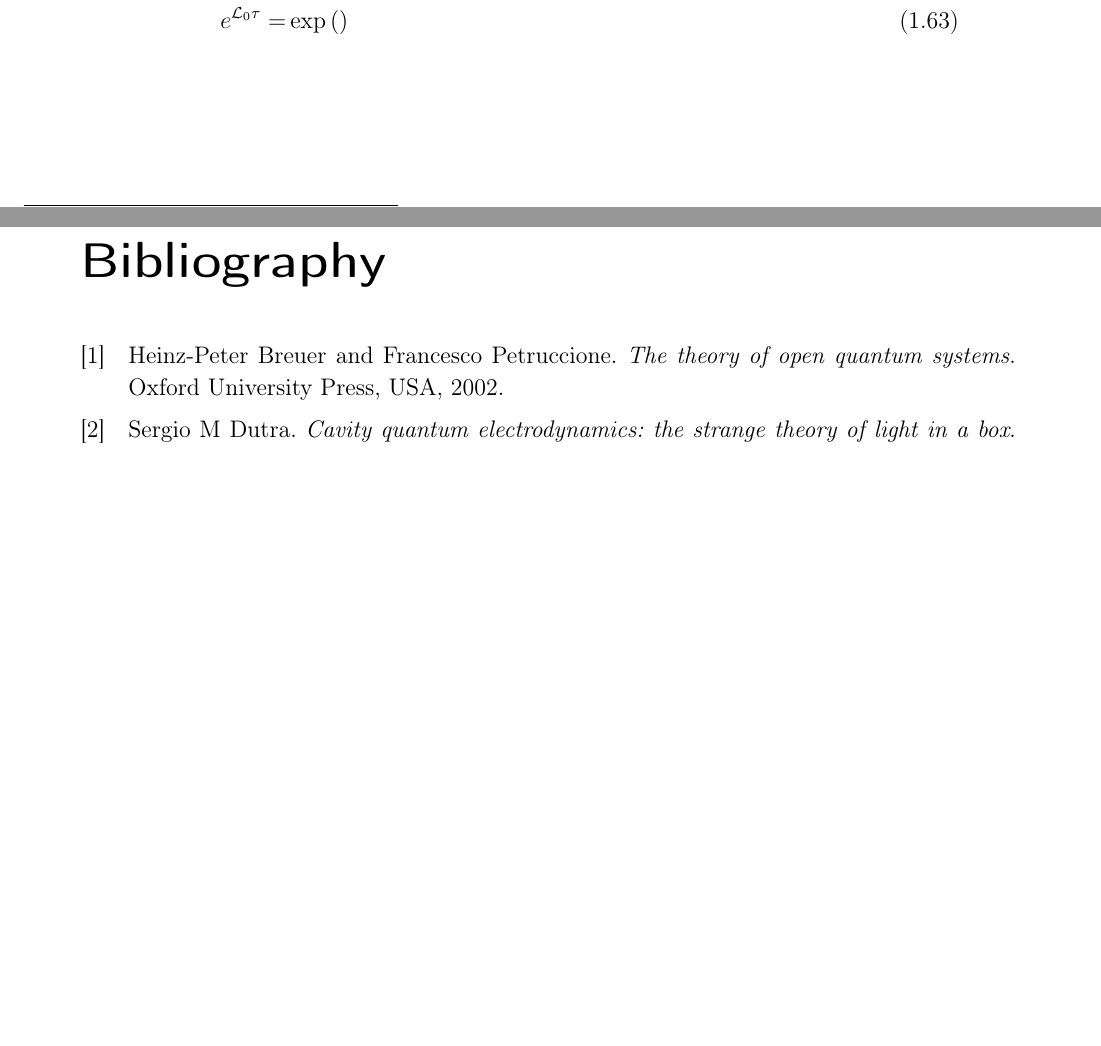
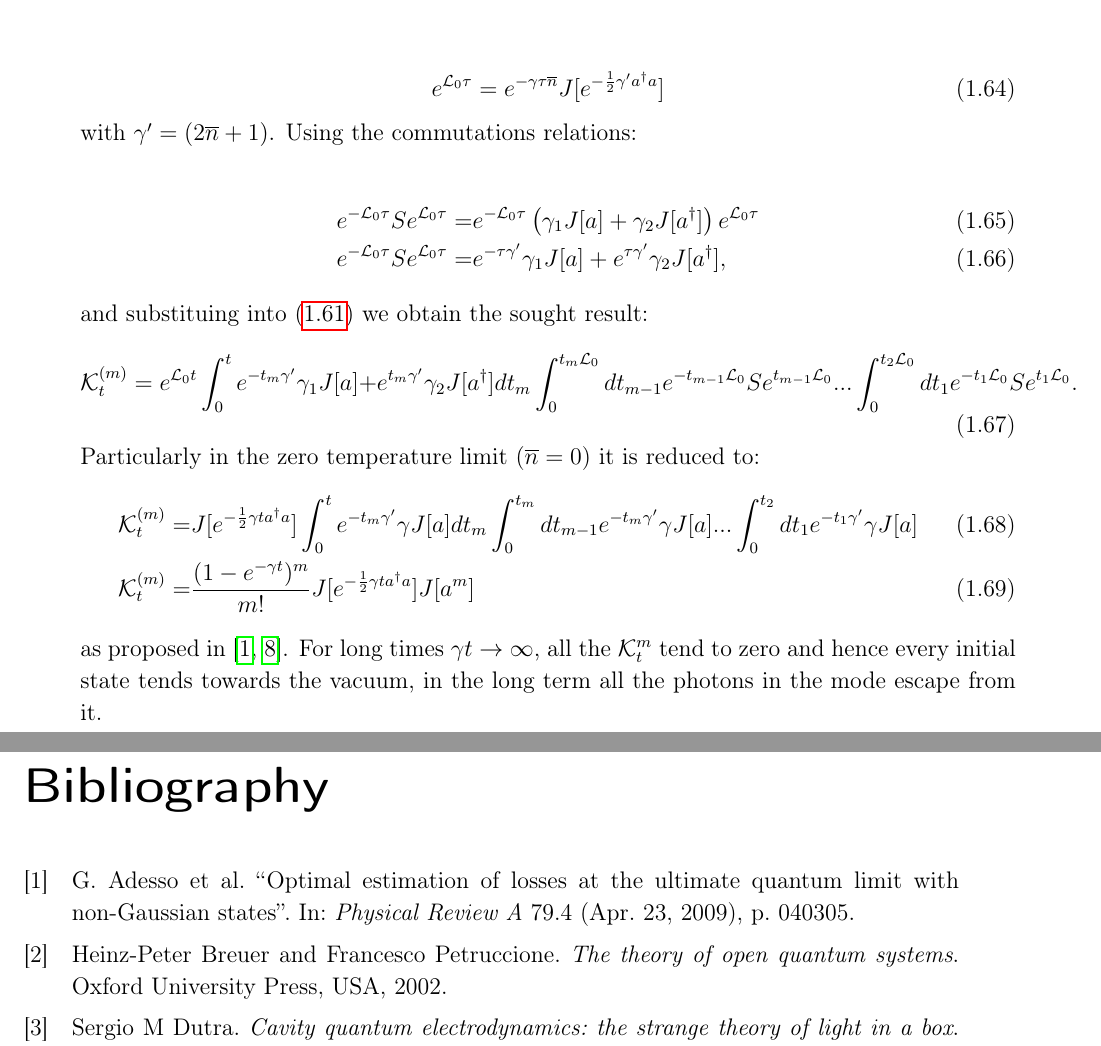
Before and after one commit to Ste1nb0cK/BachelorThesis, a LaTeX thesis (main.tex, which reads Chapters/cap2.tex): two parts of pages 8 and 9 of 9 before the commit and two parts of pages 9 and 10 of 10 after it, joined at a grey line, cut at the place of the change, the shorter picture padded with empty space. Compiled offline with pdfLaTeX.

Commit message:
Finished second chapter

```diff
--- a/Chapters/cap2.tex
+++ b/Chapters/cap2.tex
@@ -294,0 +297 @@ with $\gamma_{1} = \overline{n}\gamma$, $\gamma_{2} = (\overline{n}+1)\gamma$. N
+  \mathcal{K}_{t}^{(m)}=e^{\mathcal{L}_{0}t}\int_{0}^{t}dt_{m}e^{-t_{m}\mathcal{L}_{0}}Se^{t_{m}\mathcal{L}_{0}}\int_{0}^{t_{m}}dt_{m-1}e^{-t_{m-1}\mathcal{L}_{0}}Se^{t_{m-1}\mathcal{L}_{0}}...\int_{0}^{t_{2}}dt_{1}e^{-t_{1}\mathcal{L}_{0}}Se^{t_{1}\mathcal{L}_{0}},
@@ -295,11 +310,23 @@ with $\gamma_{1} = \overline{n}\gamma$, $\gamma_{2} = (\overline{n}+1)\gamma$. N
+\begin{equation}
+  e^{\mathcal{L}_{0}\tau} = e^{-\gamma\tau\overline{n}}J[e^{-\frac{1}{2}\gamma'a^{\dagger}a}]
+\end{equation}
+with $\gamma' = (2\overline{n}+1)$. Using the commutations relations:
 
 \begin{align}
-S =& \gamma_{2}J[a] + \gamma_{1}J[a^{\dagger}]\\
-  \tilde{H} =&  - \frac{i}{2}\left(\gamma_{2}a^{\dagger}a + \gamma_{1}aa^{\dagger}\right)=-\frac{i}{2}\left(\gamma (2\overline{n}+1)a^{\dagger}a+\overline{n} \right) \\
-  e^{\mathcal{L}_{0}\tau}=& \exp\left(\right)
+  e^{-\mathcal{L}_{0}\tau}Se^{\mathcal{L}_{0}\tau} =& e^{-\mathcal{L}_{0}\tau}\left(\gamma_{1}J[a]+\gamma_{2}J[a^{\dagger}] \right)e^{\mathcal{L}_{0}\tau}\\
+ e^{-\mathcal{L}_{0}\tau}Se^{\mathcal{L}_{0}\tau} =& e^{-\tau\gamma'}\gamma_{1}J[a]+e^{\tau\gamma'}\gamma_{2}J[a^{\dagger}],
 \end{align}
-
-
+and substituing into \eqref{eq:kn_operators} we obtain the sought result:
+\begin{equation}
+\mathcal{K}_{t}^{(m)}=e^{\mathcal{L}_{0}t}\int_{0}^{t}e^{-t_{m}\gamma'}\gamma_{1}J[a]+e^{t_{m}\gamma'}\gamma_{2}J[a^{\dagger}]dt_{m}\int_{0}^{t_{m}\mathcal{L}_{0}}dt_{m-1}e^{-t_{m-1}\mathcal{L}_{0}}Se^{t_{m-1}\mathcal{L}_{0}}...\int_{0}^{t_{2}\mathcal{L}_{0}}dt_{1}e^{-t_{1}\mathcal{L}_{0}}Se^{t_{1}\mathcal{L}_{0}}.
+\end{equation}
+Particularly in the zero temperature limit ($\overline{n}=0$) it is reduced to:
+\begin{align}
+\mathcal{K}_{t}^{(m)}=&J[e^{-\frac{1}{2}\gamma t a^{\dagger}a}]\int_{0}^{t}e^{-t_{m}\gamma'}\gamma J[a]dt_{m}\int_{0}^{t_{m}}dt_{m-1}e^{-t_{m}\gamma'}\gamma J[a]...\int_{0}^{t_{2}}dt_{1}e^{-t_{1}\gamma'}\gamma J[a]\\
+\mathcal{K}_{t}^{(m)}=& \frac{(1-e^{-\gamma t})^{m}}{m!}J[e^{-\frac{1}{2}\gamma t a^{\dagger}a}]J[a^{m}]
+\end{align}
+as proposed in \cite{wiseman_quantum_2010,adesso_optimal_2009}. For long times $\gamma t \to \infty$, all the $\mathcal{K}^{m}_{t}$ tend to zero
+and hence every initial state tends towards the vacuum, in the long term all the photons in the mode escape from it.
 %%% Local Variables:
 %%% mode: latex
 %%% TeX-master: "../main"
```
Also changed, not shown: Chapters/cap2.tex (20 more changed lines).
